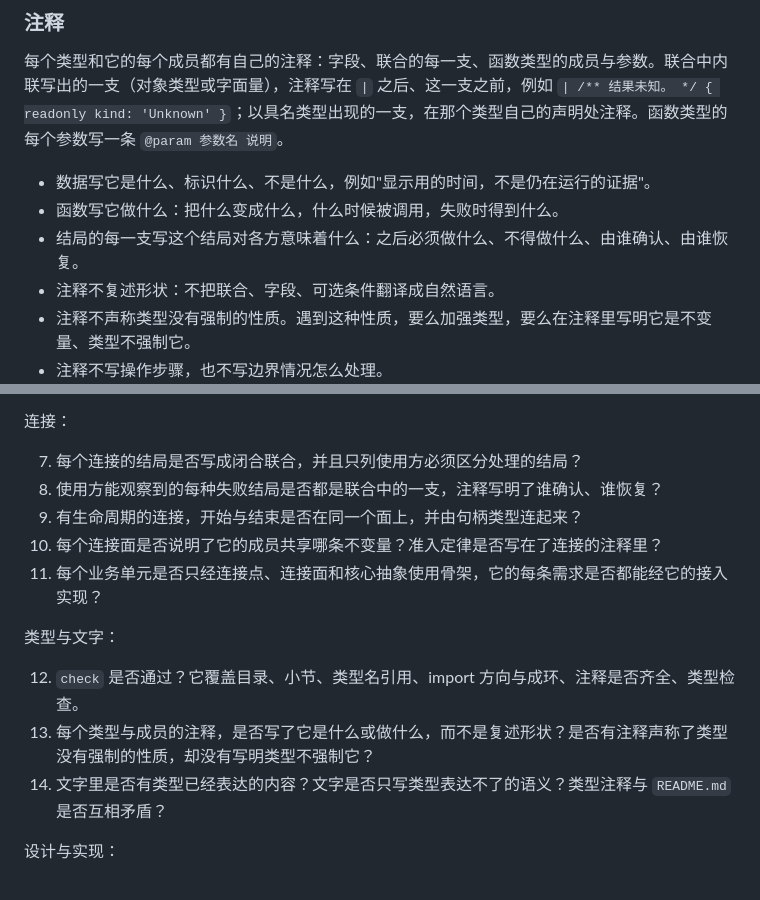
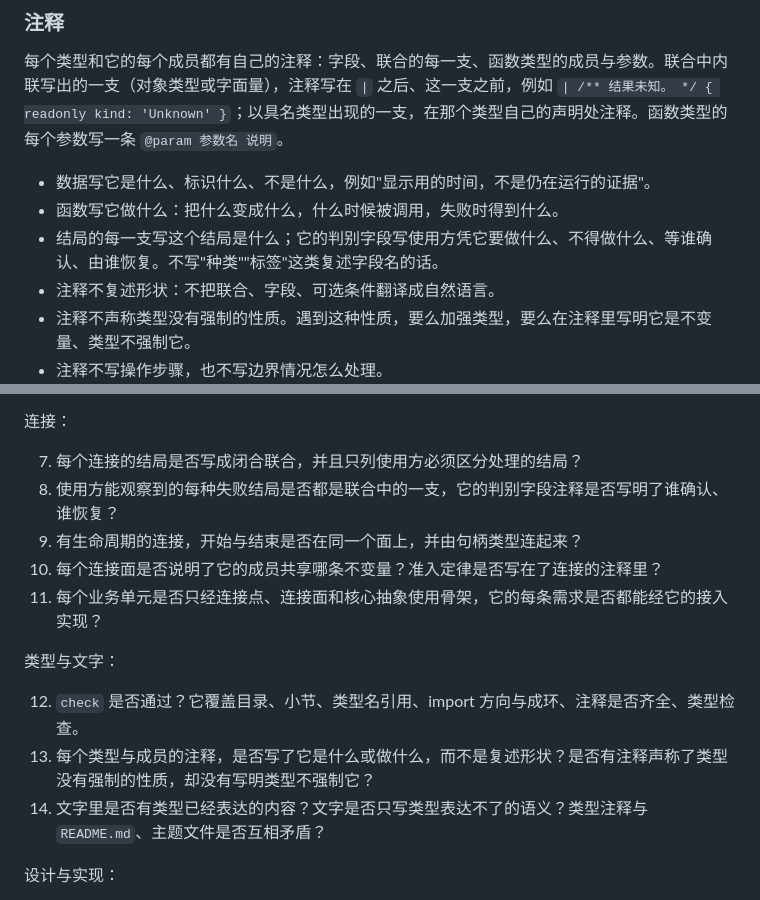
Before and after one commit to mouriya-s-lab/SSoT, a Markdown page: skills/software-design/SKILL.md, 2 parts joined by grey strips. Rendered like a GitHub page.

```diff
--- a/skills/software-design/SKILL.md
+++ b/skills/software-design/SKILL.md
@@ -173,7 +173,7 @@ export type Kind<F extends TypeLambda, A> = (F & {
 
 - 数据写它是什么、标识什么、不是什么，例如"显示用的时间，不是仍在运行的证据"。
 - 函数写它做什么：把什么变成什么，什么时候被调用，失败时得到什么。
-- 结局的每一支写这个结局对各方意味着什么：之后必须做什么、不得做什么、由谁确认、由谁恢复。
+- 结局的每一支写这个结局是什么；它的判别字段写使用方凭它要做什么、不得做什么、等谁确认、由谁恢复。不写"种类""标签"这类复述字段名的话。
 - 注释不复述形状：不把联合、字段、可选条件翻译成自然语言。
 - 注释不声称类型没有强制的性质。遇到这种性质，要么加强类型，要么在注释里写明它是不变量、类型不强制它。
 - 注释不写操作步骤，也不写边界情况怎么处理。
@@ -329,7 +329,7 @@ flowchart TB
 连接：
 
 7. 每个连接的结局是否写成闭合联合，并且只列使用方必须区分处理的结局？
-8. 使用方能观察到的每种失败结局是否都是联合中的一支，注释写明了谁确认、谁恢复？
+8. 使用方能观察到的每种失败结局是否都是联合中的一支，它的判别字段注释是否写明了谁确认、谁恢复？
 9. 有生命周期的连接，开始与结束是否在同一个面上，并由句柄类型连起来？
 10. 每个连接面是否说明了它的成员共享哪条不变量？准入定律是否写在了连接的注释里？
 11. 每个业务单元是否只经连接点、连接面和核心抽象使用骨架，它的每条需求是否都能经它的接入实现？
@@ -338,7 +338,7 @@ flowchart TB
 
 12. `check` 是否通过？它覆盖目录、小节、类型名引用、import 方向与成环、注释是否齐全、类型检查。
 13. 每个类型与成员的注释，是否写了它是什么或做什么，而不是复述形状？是否有注释声称了类型没有强制的性质，却没有写明类型不强制它？
-14. 文字里是否有类型已经表达的内容？文字是否只写类型表达不了的语义？类型注释与 `README.md` 是否互相矛盾？
+14. 文字里是否有类型已经表达的内容？文字是否只写类型表达不了的语义？类型注释与 `README.md`、主题文件是否互相矛盾？
 
 设计与实现：
 
```
Also changed, not shown: other parts of skills/software-design/SKILL.md (+12 -12 lines).
